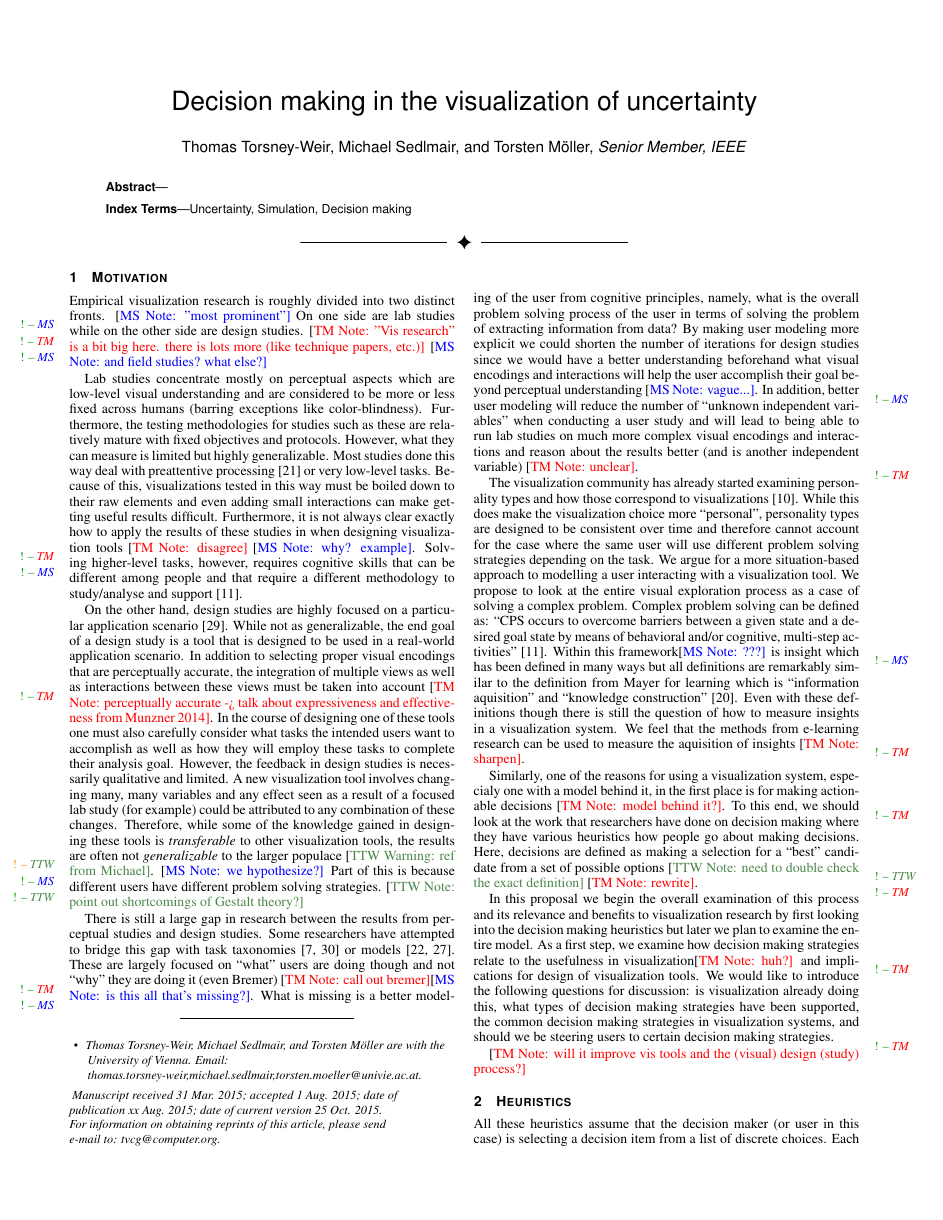
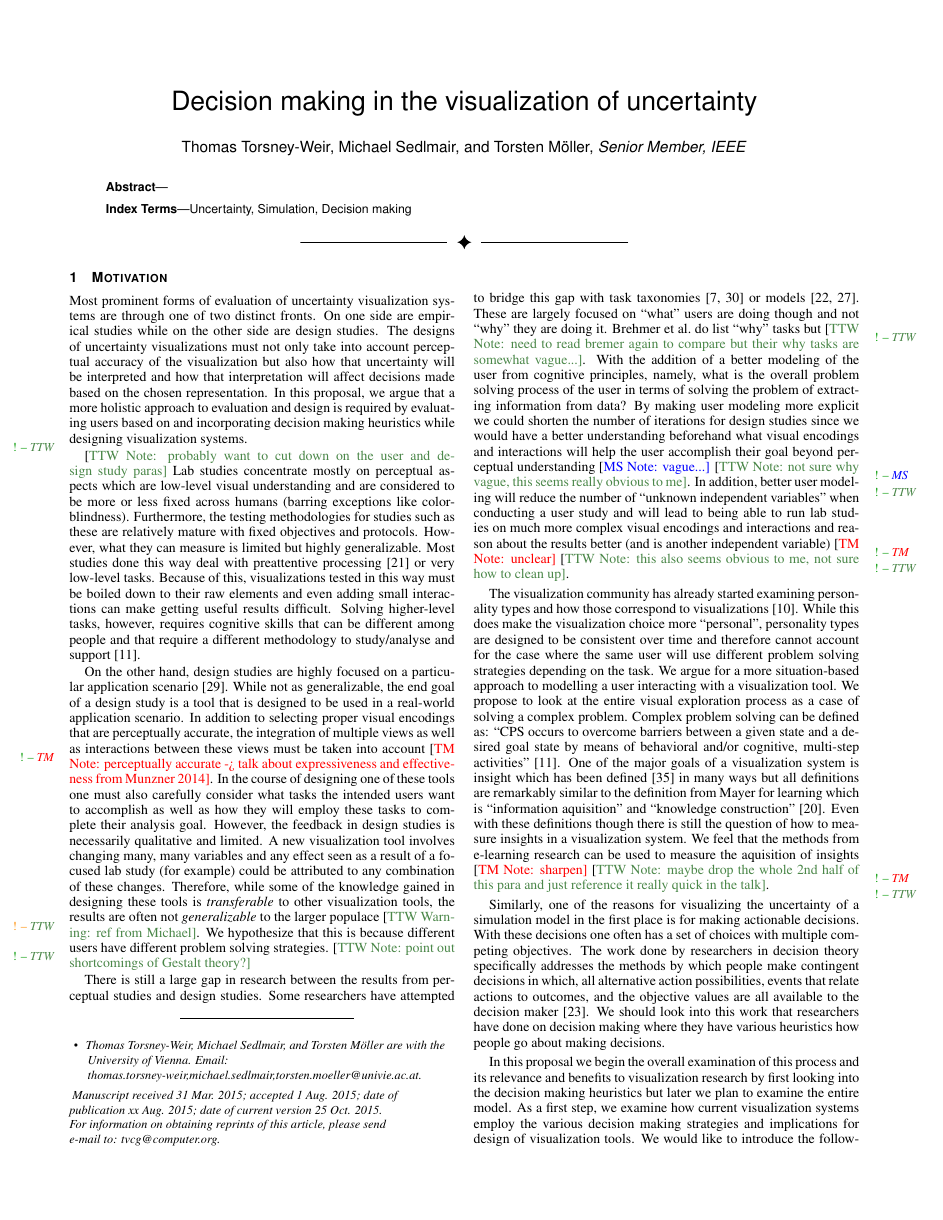
Before and after one commit to gabysbrain/decision_making-vdmu2015, a LaTeX document (uw2015.tex, which reads proposal.tex): page 2 of 5. Compiled offline with pdfLaTeX.

Commit message:
clean up text and comments

```diff
--- a/proposal.tex
+++ b/proposal.tex
@@ -1,11 +1,19 @@
 
-Empirical visualization research is roughly divided into two distinct fronts.
-\msnote{"most prominent"}
-On one side are lab studies while on the other side are design studies.
-\tmnote{"Vis research" is a bit big here. there is lots more (like technique
-papers, etc.)}
-\msnote{and field studies? what else?}
+Most prominent forms of evaluation of uncertainty visualization systems
+are through one of two distinct fronts.
+On one side are empirical studies while on the other side are design studies.
+The designs of uncertainty visualizations must not only take into account
+perceptual accuracy of the visualization but also how that uncertainty will
+be interpreted and how that interpretation will affect decisions made based
+on the chosen representation. In this proposal,
+we argue that a more holistic approach to evaluation and design is required
+by evaluating users based on and incorporating decision making heuristics
+while designing visualization systems.
+%\tmnote{"Vis research" is a bit big here. there is lots more (like technique
+%papers, etc.)}
+%\msnote{and field studies? what else?}
 
+\ttwnote{probably want to cut down on the user and design study paras}
 Lab studies concentrate mostly on perceptual aspects which are low-level visual
 understanding and are considered to be more or less fixed across humans
 (barring exceptions like color-blindness). Furthermore, the testing
@@ -15,9 +23,10 @@ generalizable. Most studies done this way deal with preattentive
 processing~\citep{McGrath:1995} or
 very low-level tasks. Because of this, visualizations tested in this way must be
 boiled down to their raw elements and even adding small interactions can make
-getting useful results difficult.  Furthermore, it is not always clear exactly
-how to apply the results of these studies in when designing visualization
-tools \tmnote{disagree} \msnote{why? example}.
+getting useful results difficult.
+%Furthermore, it is not always clear exactly how to apply the results of
+% these studies in when designing visualization
+%tools \tmnote{disagree} \msnote{why? example}.
 Solving higher-level tasks, however, requires cognitive
 skills that can be different among people and that require a different
 methodology to study/analyse and support~\citep{Frensch:2005}.
@@ -39,8 +48,7 @@ many, many variables and any effect seen as a result of a focused lab study
 Therefore, while some of the knowledge gained in designing these tools is
 \emph{transferable} to other visualization tools, the results are often not
 \emph{generalizable} to the larger populace~\ttwwarning{ref from Michael}.
-\msnote{we hypothesize?}
-Part of this is because different
+We hypothesize that this is because different
 users have different problem solving strategies.
 \ttwnote{point out shortcomings of Gestalt theory?}
 
@@ -49,19 +57,23 @@ studies and design studies. Some researchers have attempted to bridge this gap
 with task taxonomies~\citep{Brehmer:2013,Shneiderman:1996} or
 models~\citep{Meyer:2012,Sacha:2014}. These are largely focused on
 ``what'' users are doing though and not
-``why'' they are doing it (even Bremer)
-\tmnote{call out bremer}\msnote{is this all that's missing?}. What is
-missing is a better modeling of the user from cognitive principles, namely,
+``why'' they are doing it. Brehmer et al.\ do list ``why'' tasks but
+\ttwnote{need to read bremer again to compare but their why tasks are somewhat vague...}.
+With the addition of
+a better modeling of the user from cognitive principles, namely,
 what is the overall problem solving process of the user in terms of solving the
 problem of extracting information from data? By making user modeling more
 explicit we could shorten the number of iterations for design studies since we
 would have a better understanding beforehand what visual encodings and
 interactions will help the user accomplish their goal beyond perceptual
-understanding \msnote{vague...}. In addition, better user modeling will reduce the number of
+understanding \msnote{vague...}
+\ttwnote{not sure why vague, this seems really obvious to me}.
+In addition, better user modeling will reduce the number of
 ``unknown independent variables'' when conducting a user study and will lead to
 being able to run lab studies on much more complex visual encodings and
 interactions and reason about the results better (and is another independent
-variable) \tmnote{unclear}.
+variable) \tmnote{unclear}
+\ttwnote{this also seems obvious to me, not sure how to clean up}.
 
 %For example, we ran a lab study with two different interfaces in order
 %to test if a simple visual encoding of the sensitivity of a parameter to
@@ -81,43 +93,49 @@ variable) \tmnote{unclear}.
 %have been possible.
 
 The visualization community has already started examining personality types and
-how those correspond to visualizations~\citep{Conati:2014}. While this does make the visualization
-choice more ``personal'', personality types are designed to be
-consistent over time and therefore cannot account for the case where the same
-user will use different problem solving strategies depending on the
-task. We argue for a more situation-based approach to modelling a
-user interacting with a visualization tool. We propose to look at the entire
-visual exploration process as a case of solving a complex problem. Complex
-problem solving can be defined as: ``CPS occurs to overcome barriers between a
-given state and a desired goal state by means of behavioral and/or cognitive,
-multi-step activities''~\citep{Frensch:2005}. Within this framework\msnote{???} is insight
-which has been defined in many ways but all definitions are remarkably similar
-to the definition from Mayer for learning which is ``information aquisition''
-and ``knowledge construction''~\citep{Mayer:2009}. Even with these definitions though
-there is still the question of how to measure insights in a visualization
-system. We feel that the methods from e-learning research can be used to
-measure the aquisition of insights \tmnote{sharpen}.
+how those correspond to visualizations~\citep{Conati:2014}. While this does
+make the visualization choice more ``personal'', personality types are designed
+to be consistent over time and therefore cannot account for the case where the
+same user will use different problem solving strategies depending on the task.
+We argue for a more situation-based approach to modelling a user interacting
+with a visualization tool. We propose to look at the entire visual exploration
+process as a case of solving a complex problem. Complex problem solving can be
+defined as: ``CPS occurs to overcome barriers between a given state and a
+desired goal state by means of behavioral and/or cognitive, multi-step
+activities''~\citep{Frensch:2005}. One of the major goals of a visualization
+system is insight which has been defined~\citep{Yi:2008a} in many ways but all
+definitions are remarkably similar to the definition from Mayer for learning
+which is ``information aquisition'' and ``knowledge
+construction''~\citep{Mayer:2009}. Even with these definitions though there is
+still the question of how to measure insights in a visualization system. We
+feel that the methods from e-learning research can be used to measure the
+aquisition of insights \tmnote{sharpen}
+\ttwnote{maybe drop the whole 2nd half of this para and just reference it
+really quick in the talk}.
 
-Similarly, one of the reasons for using a visualization system, especialy one
-with a model behind it, in the first place is for making actionable decisions
-\tmnote{model behind it?}. To this end, we should look at the work that
-researchers have done on decision making where they have various heuristics how
-people go about making decisions. Here, decisions are defined as making a
-selection for a ``best'' candidate from a set of possible options
-\ttwnote{need to double check the exact definition} \tmnote{rewrite}.
+Similarly, one of the reasons for visualizing the uncertainty of a simulation
+model in the first place is for making actionable decisions. With these
+decisions one often has a set of choices with multiple competing objectives.
+The work done by researchers in decision theory specifically addresses the
+methods by which people make contingent decisions in which, all alternative
+action possibilities, events that relate actions to outcomes, and the objective
+values are all available to the decision maker~\citep{Payne:1993}.  We should
+look into this work that researchers have done on decision making where they
+have various heuristics how people go about making decisions.
 
 In this proposal we begin the overall examination of this process and its
 relevance and benefits to visualization research by first looking into the
 decision making heuristics but later we plan to examine the entire model.  As a
-first step, we examine how decision making strategies relate to the usefulness
-in visualization\tmnote{huh?} and implications for design of visualization
+first step, we examine how current visualization systems employ the
+various decision making strategies
+and implications for design of visualization
 tools.  We would like to introduce the
 following questions for discussion: is visualization already doing this, what
 types of decision making strategies have been supported, the common decision
 making strategies in visualization systems, and should we be steering users to
 certain decision making strategies.
-
-\tmnote{will it improve vis tools and the (visual) design (study) process?}
+The goal of these questions is to discuss how incorporating decision making
+heuristics will improve the development and evaluation of visualization tools.
 
 \section{Heuristics}\label{heuristics}
 
```
Also changed, not shown: uw2015.bib (+31 -0 lines), proposal.tex (37 more changed lines).
